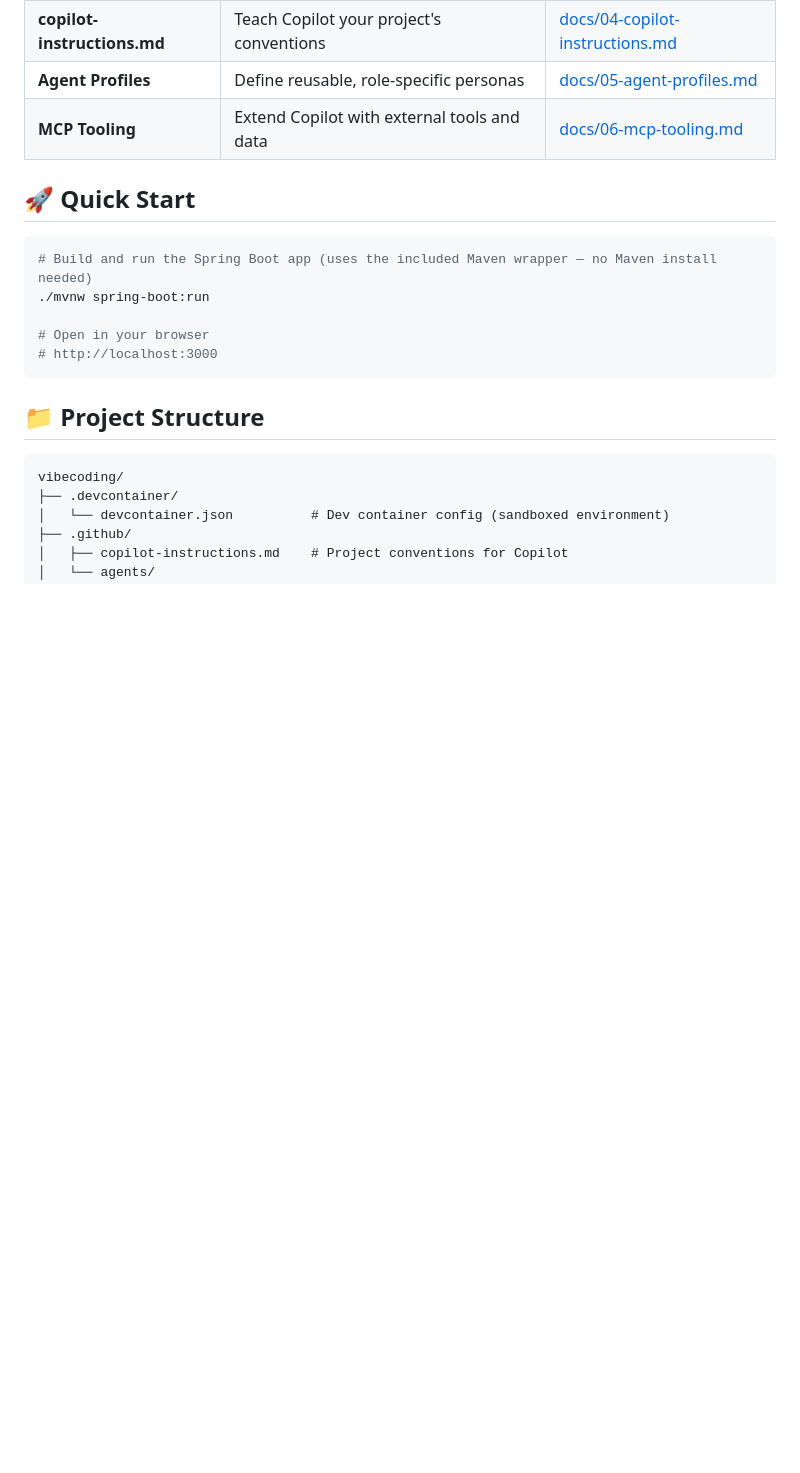
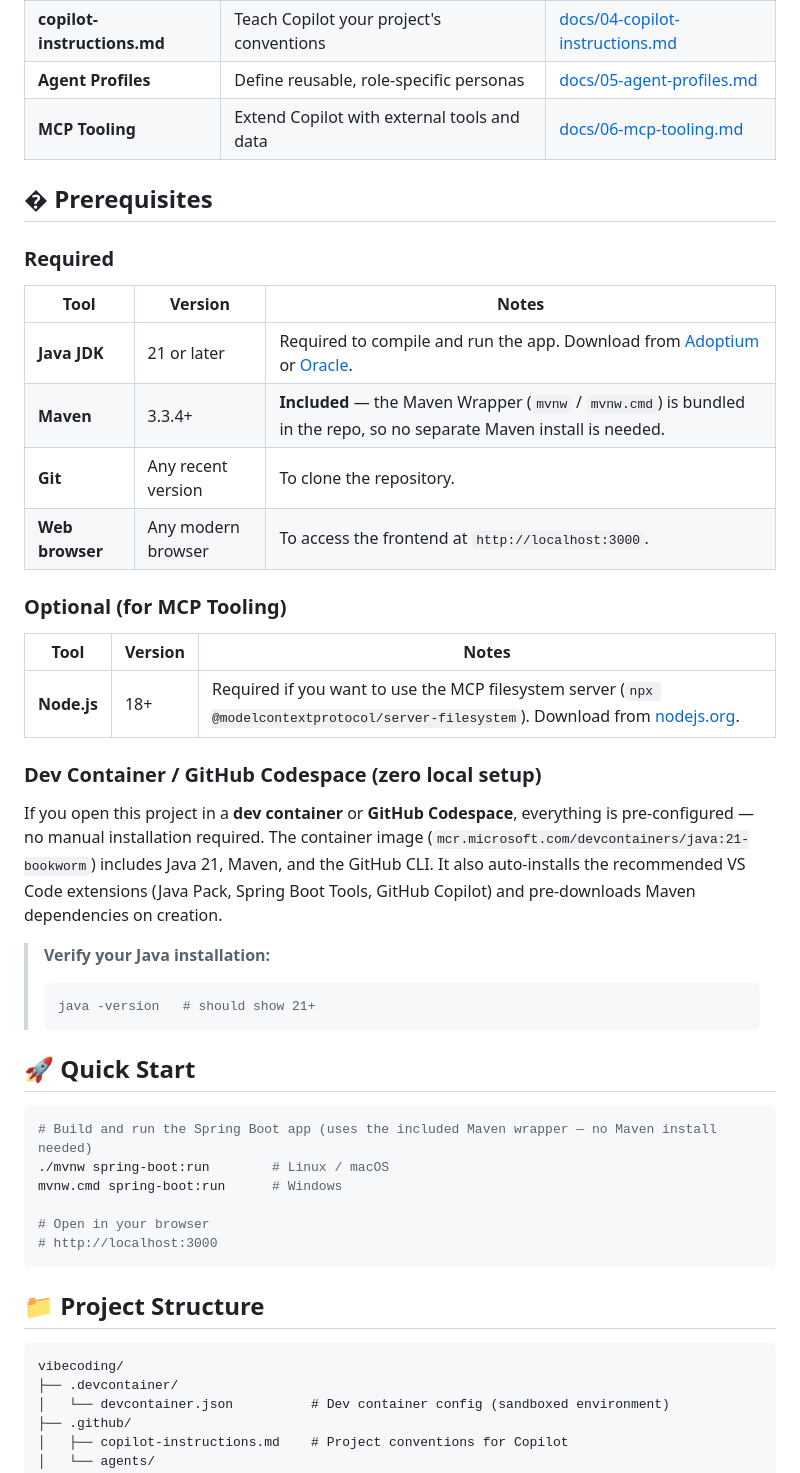
Before and after one commit to roryp/cli, a Markdown page: README.md, the part around the change. Drawn GitHub-style; blank space fills up the shorter version.

Commit message:
Update README to include prerequisites and dev container setup instructions

````diff
--- a/README.md
+++ b/README.md
@@ -15,11 +15,38 @@ A hands-on workshop project that demonstrates how to use GitHub Copilot effectiv
 | **Agent Profiles** | Define reusable, role-specific personas | [docs/05-agent-profiles.md](docs/05-agent-profiles.md) |
 | **MCP Tooling** | Extend Copilot with external tools and data | [docs/06-mcp-tooling.md](docs/06-mcp-tooling.md) |
 
+## � Prerequisites
+
+### Required
+
+| Tool | Version | Notes |
+|---|---|---|
+| **Java JDK** | 21 or later | Required to compile and run the app. Download from [Adoptium](https://adoptium.net/) or [Oracle](https://www.oracle.com/java/technologies/downloads/). |
+| **Maven** | 3.3.4+ | **Included** — the Maven Wrapper (`mvnw` / `mvnw.cmd`) is bundled in the repo, so no separate Maven install is needed. |
+| **Git** | Any recent version | To clone the repository. |
+| **Web browser** | Any modern browser | To access the frontend at `http://localhost:3000`. |
+
+### Optional (for MCP Tooling)
+
+| Tool | Version | Notes |
+|---|---|---|
+| **Node.js** | 18+ | Required if you want to use the MCP filesystem server (`npx @modelcontextprotocol/server-filesystem`). Download from [nodejs.org](https://nodejs.org/). |
+
+### Dev Container / GitHub Codespace (zero local setup)
+
+If you open this project in a **dev container** or **GitHub Codespace**, everything is pre-configured — no manual installation required. The container image (`mcr.microsoft.com/devcontainers/java:21-bookworm`) includes Java 21, Maven, and the GitHub CLI. It also auto-installs the recommended VS Code extensions (Java Pack, Spring Boot Tools, GitHub Copilot) and pre-downloads Maven dependencies on creation.
+
+> **Verify your Java installation:**
+> ```bash
+> java -version   # should show 21+
+> ```
+
 ## 🚀 Quick Start
 
 ```bash
 # Build and run the Spring Boot app (uses the included Maven wrapper — no Maven install needed)
-./mvnw spring-boot:run
+./mvnw spring-boot:run        # Linux / macOS
+mvnw.cmd spring-boot:run      # Windows
 
 # Open in your browser
 # http://localhost:3000
````
